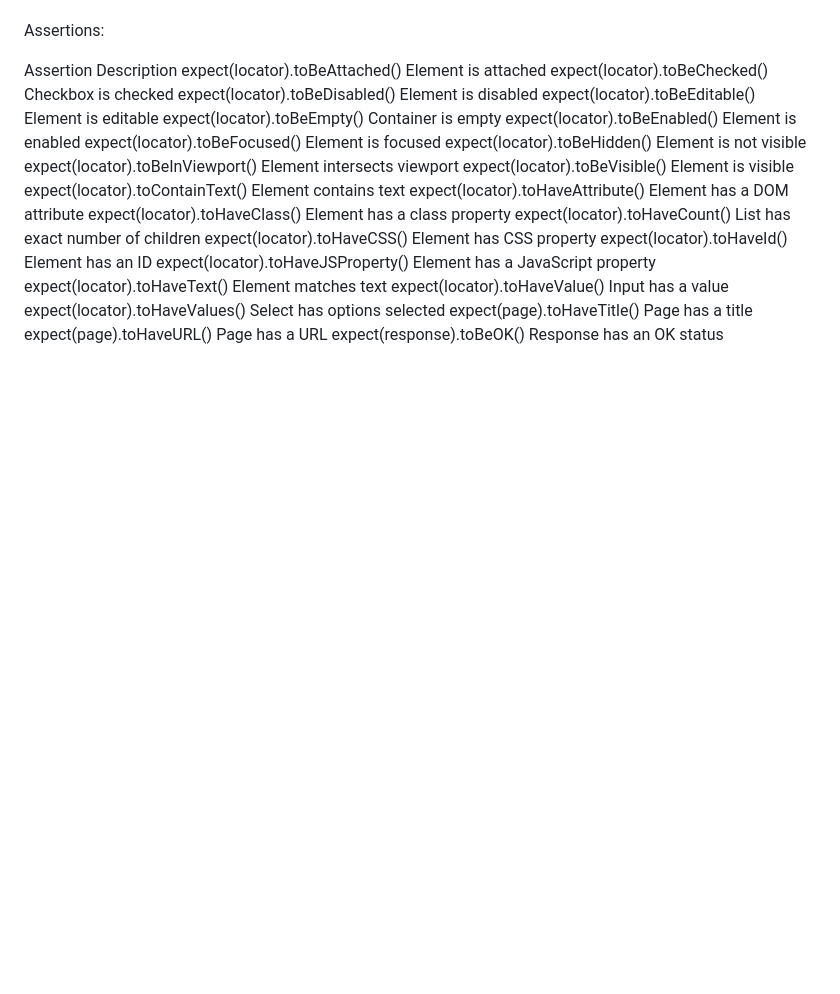
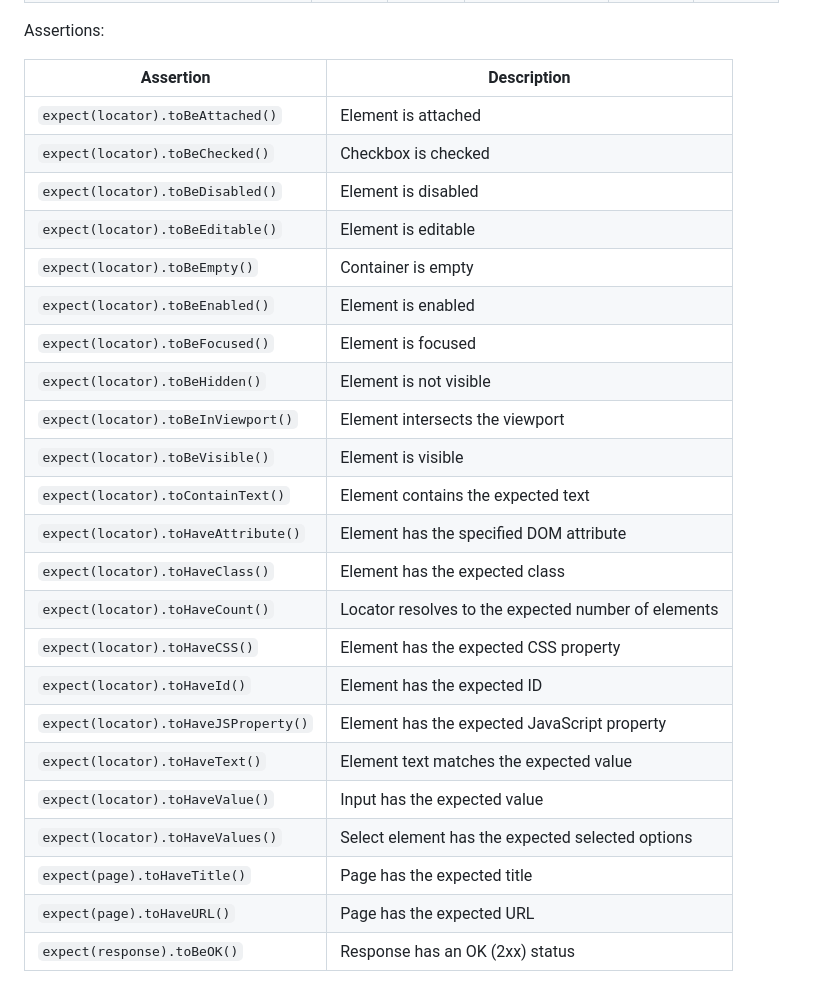
Before and after one commit to RutujaWayase/Playwright-E2E, a Markdown page: README.md, the part around one of its changes. GitHub-like rendering; blank space fills up the shorter version.

```diff
--- a/README.md
+++ b/README.md
@@ -374,26 +398,27 @@ element is Enabled
 Assertions:
 
-Assertion	Description
-expect(locator).toBeAttached()	Element is attached
-expect(locator).toBeChecked()	Checkbox is checked
-expect(locator).toBeDisabled()	Element is disabled
-expect(locator).toBeEditable()	Element is editable
-expect(locator).toBeEmpty()	Container is empty
-expect(locator).toBeEnabled()	Element is enabled
-expect(locator).toBeFocused()	Element is focused
-expect(locator).toBeHidden()	Element is not visible
-expect(locator).toBeInViewport()	Element intersects viewport
-expect(locator).toBeVisible()	Element is visible
-expect(locator).toContainText()	Element contains text
-expect(locator).toHaveAttribute()	Element has a DOM attribute
-expect(locator).toHaveClass()	Element has a class property
-expect(locator).toHaveCount()	List has exact number of children
-expect(locator).toHaveCSS()	Element has CSS property
-expect(locator).toHaveId()	Element has an ID
-expect(locator).toHaveJSProperty()	Element has a JavaScript property
-expect(locator).toHaveText()	Element matches text
-expect(locator).toHaveValue()	Input has a value
-expect(locator).toHaveValues()	Select has options selected
-expect(page).toHaveTitle()	Page has a title
-expect(page).toHaveURL()	Page has a URL
-expect(response).toBeOK()	Response has an OK status
+| Assertion | Description |
+|------------|-------------|
+| `expect(locator).toBeAttached()` | Element is attached |
+| `expect(locator).toBeChecked()` | Checkbox is checked |
+| `expect(locator).toBeDisabled()` | Element is disabled |
+| `expect(locator).toBeEditable()` | Element is editable |
+| `expect(locator).toBeEmpty()` | Container is empty |
+| `expect(locator).toBeEnabled()` | Element is enabled |
+| `expect(locator).toBeFocused()` | Element is focused |
+| `expect(locator).toBeHidden()` | Element is not visible |
+| `expect(locator).toBeInViewport()` | Element intersects the viewport |
+| `expect(locator).toBeVisible()` | Element is visible |
+| `expect(locator).toContainText()` | Element contains the expected text |
+| `expect(locator).toHaveAttribute()` | Element has the specified DOM attribute |
+| `expect(locator).toHaveClass()` | Element has the expected class |
+| `expect(locator).toHaveCount()` | Locator resolves to the expected number of elements |
+| `expect(locator).toHaveCSS()` | Element has the expected CSS property |
+| `expect(locator).toHaveId()` | Element has the expected ID |
+| `expect(locator).toHaveJSProperty()` | Element has the expected JavaScript property |
+| `expect(locator).toHaveText()` | Element text matches the expected value |
+| `expect(locator).toHaveValue()` | Input has the expected value |
+| `expect(locator).toHaveValues()` | Select element has the expected selected options |
+| `expect(page).toHaveTitle()` | Page has the expected title |
+| `expect(page).toHaveURL()` | Page has the expected URL |
+| `expect(response).toBeOK()` | Response has an OK (2xx) status |
```
Also changed, not shown: other parts of README.md (+24 -0 lines).
